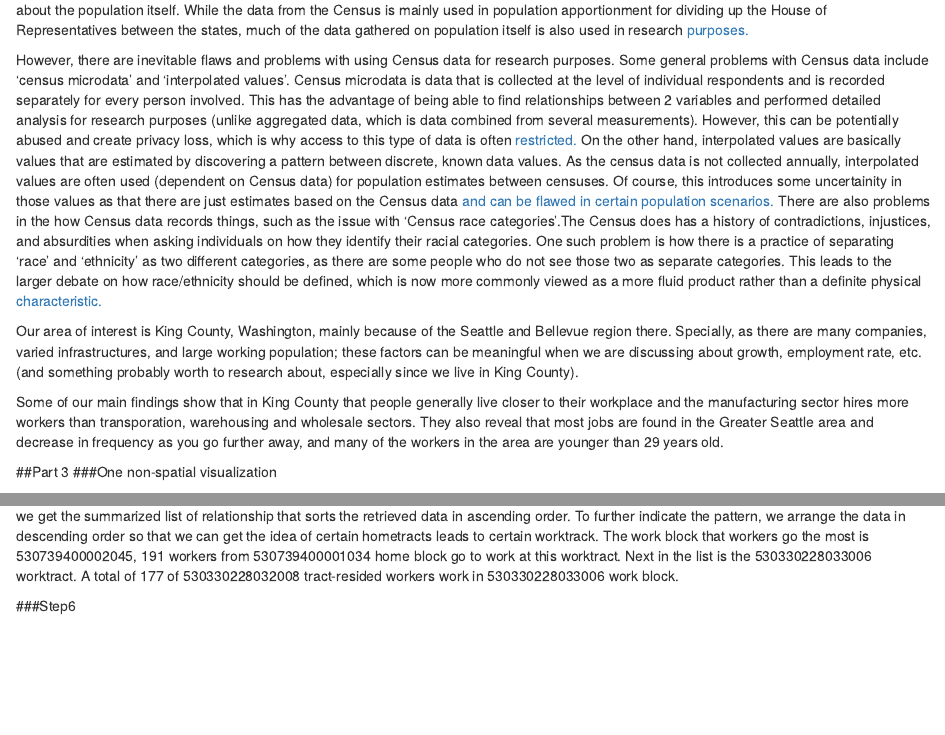
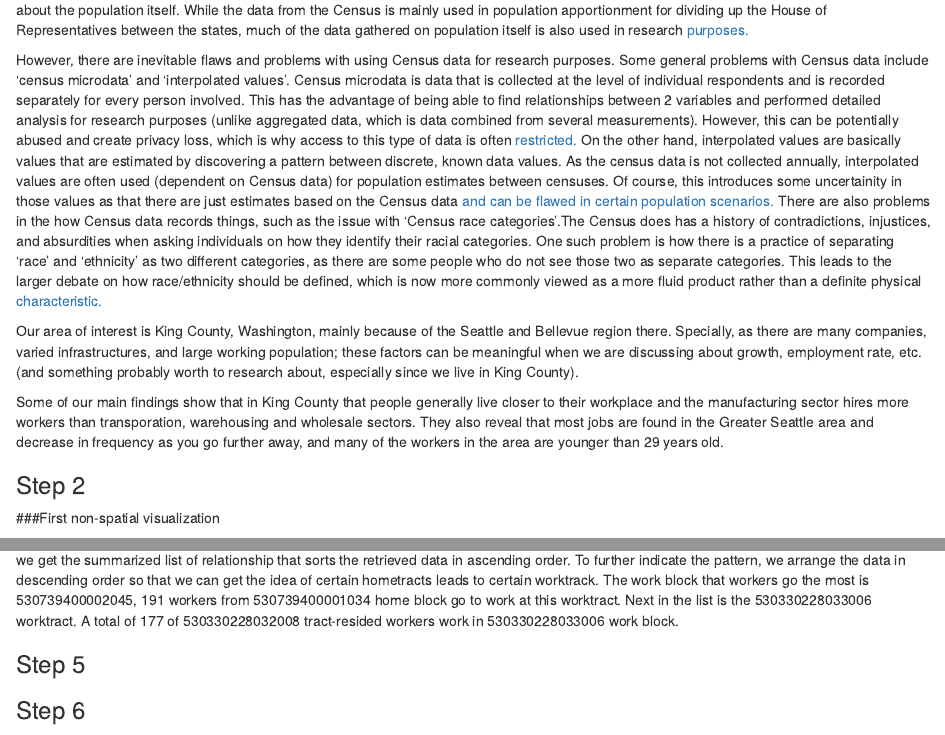
Before and after one commit to GEOG458-Group6/Lab2, an R Markdown document (Lab2.rmd): the page in a window 1100 px wide, from 1850 px down, and a second part further down, joined at a grey line. Rendered offline with R 4.5, knitr and Pandoc, with nearby package versions; some code elsewhere in the file could not run offline.

Commit message:
Made the headers for part 3 more uniformed

````diff
--- a/Lab2.rmd
+++ b/Lab2.rmd
@@ -141,4 +141,4 @@
 
 Some of our main findings show that in King County that people generally live closer to their workplace and the manufacturing sector hires more workers than transporation, warehousing and wholesale sectors. They also reveal that most jobs are found in the Greater Seattle area and decrease in frequency as you go further away, and many of the workers in the area are younger than 29 years old.
 
-##Part 3
+### Step 2
@@ -242,8 +243,9 @@
 ```
 Since the OD data contains the employment relationship between a home census block and a work census block, by aggregate the OD data frame, we get the summarized list of relationship that sorts the retrieved data in ascending order. To further indicate the pattern, we arrange the data in descending order so that we can get the idea of certain hometracts leads to certain worktrack. The work block that workers go the most is 530739400002045, 191 workers from 530739400001034 home block go to work at this worktract. Next in the list is the 530330228033006 worktract.  A total of 177 of 530330228032008 tract-resided workers work in 530330228033006 work block.
 
+### Step 5
 
-###Step6
+### Step 6
 ```{r echo=FALSE, warning=FALSE, message=FALSE, fig.width=12, fig.height=10}
 library(raster)
 ##Calculate Location Quotients of OD data.
````
Also changed, not shown: Lab2.rmd (7 more changed lines).
